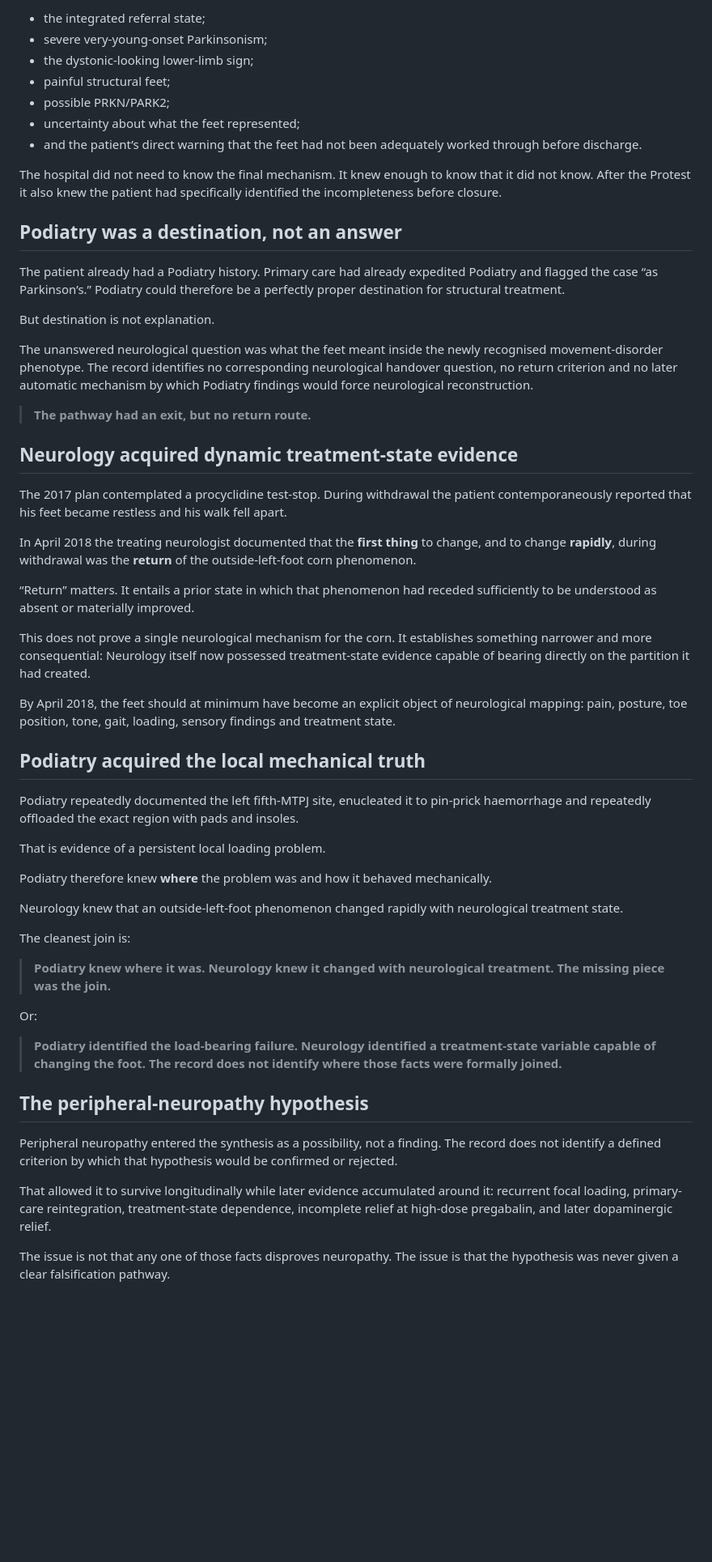
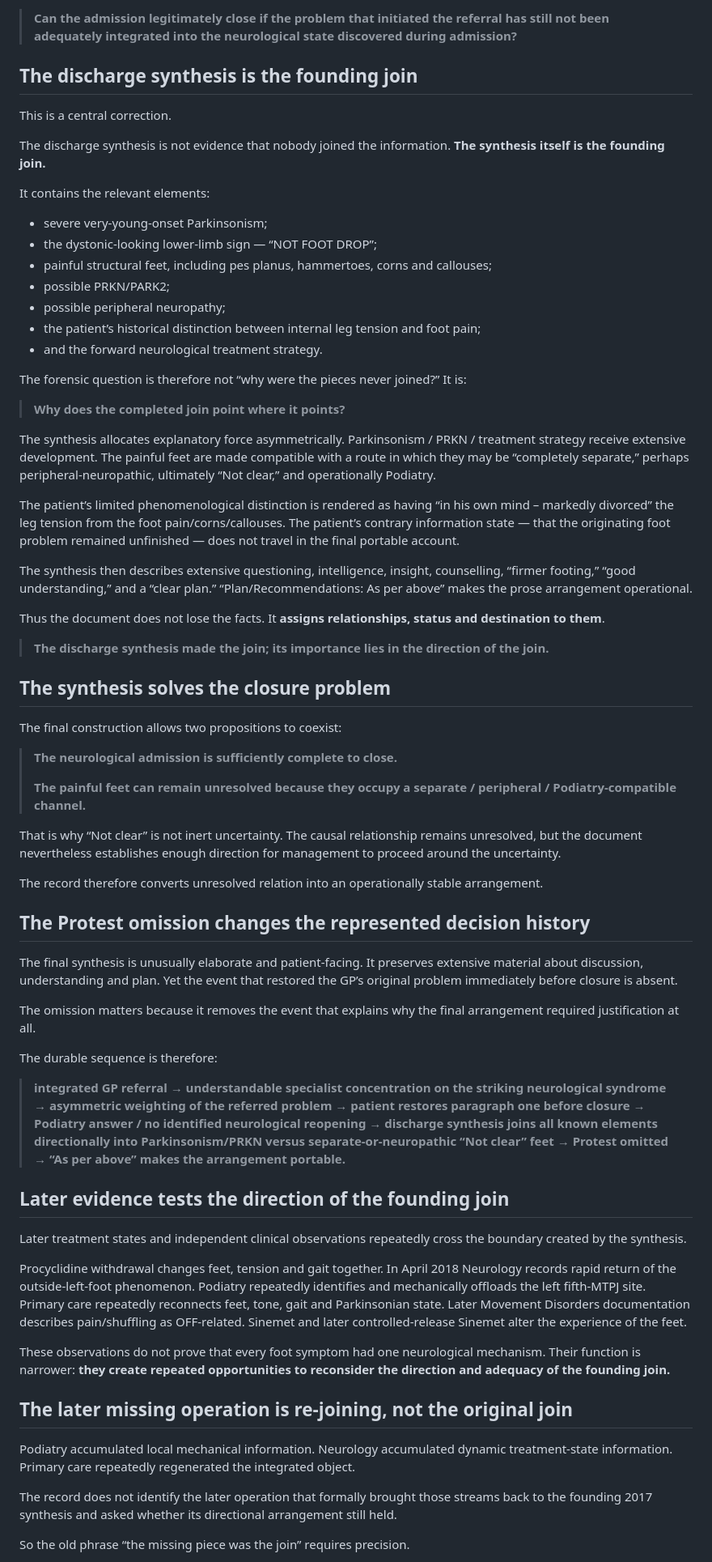
Before and after one commit to TitanicParker/strong-formulation, a Markdown page: PROSE_LAYER_INFORMATION_STATE.md, the part around one of its changes. Shown at 81% size. GitHub-like rendering; blank space fills up the shorter version.

Commit message:
Propagate referral-return model through prose layer

```diff
--- a/PROSE_LAYER_INFORMATION_STATE.md
+++ b/PROSE_LAYER_INFORMATION_STATE.md
@@ -56,59 +56,71 @@ By documentary closure the hospital possessed, at minimum:
 
-- the integrated referral state;
+> **Can the admission legitimately close if the problem that initiated the referral has still not been adequately integrated into the neurological state discovered during admission?**
+
+## The discharge synthesis is the founding join
+
+This is a central correction.
+
+The discharge synthesis is not evidence that nobody joined the information. **The synthesis itself is the founding join.**
+
+It contains the relevant elements:
+
 - severe very-young-onset Parkinsonism;
-- the dystonic-looking lower-limb sign;
-- painful structural feet;
+- the dystonic-looking lower-limb sign — “NOT FOOT DROP”;
+- painful structural feet, including pes planus, hammertoes, corns and callouses;
 - possible PRKN/PARK2;
-- uncertainty about what the feet represented;
-- and the patient’s direct warning that the feet had not been adequately worked through before discharge.
+- possible peripheral neuropathy;
+- the patient’s historical distinction between internal leg tension and foot pain;
+- and the forward neurological treatment strategy.
 
-The hospital did not need to know the final mechanism. It knew enough to know that it did not know. After the Protest it also knew the patient had specifically identified the incompleteness before closure.
+The forensic question is therefore not “why were the pieces never joined?” It is:
 
-## Podiatry was a destination, not an answer
+> **Why does the completed join point where it points?**
 
-The patient already had a Podiatry history. Primary care had already expedited Podiatry and flagged the case “as Parkinson’s.” Podiatry could therefore be a perfectly proper destination for structural treatment.
+The synthesis allocates explanatory force asymmetrically. Parkinsonism / PRKN / treatment strategy receive extensive development. The painful feet are made compatible with a route in which they may be “completely separate,” perhaps peripheral-neuropathic, ultimately “Not clear,” and operationally Podiatry.
 
-But destination is not explanation.
+The patient’s limited phenomenological distinction is rendered as having “in his own mind – markedly divorced” the leg tension from the foot pain/corns/callouses. The patient’s contrary information state — that the originating foot problem remained unfinished — does not travel in the final portable account.
 
-The unanswered neurological question was what the feet meant inside the newly recognised movement-disorder phenotype. The record identifies no corresponding neurological handover question, no return criterion and no later automatic mechanism by which Podiatry findings would force neurological reconstruction.
+The synthesis then describes extensive questioning, intelligence, insight, counselling, “firmer footing,” “good understanding,” and a “clear plan.” “Plan/Recommendations: As per above” makes the prose arrangement operational.
 
-> **The pathway had an exit, but no return route.**
+Thus the document does not lose the facts. It **assigns relationships, status and destination to them**.
 
-## Neurology acquired dynamic treatment-state evidence
+> **The discharge synthesis made the join; its importance lies in the direction of the join.**
 
-The 2017 plan contemplated a procyclidine test-stop. During withdrawal the patient contemporaneously reported that his feet became restless and his walk fell apart.
+## The synthesis solves the closure problem
 
-In April 2018 the treating neurologist documented that the **first thing** to change, and to change **rapidly**, during withdrawal was the **return** of the outside-left-foot corn phenomenon.
+The final construction allows two propositions to coexist:
 
-“Return” matters. It entails a prior state in which that phenomenon had receded sufficiently to be understood as absent or materially improved.
+> **The neurological admission is sufficiently complete to close.**
+>
+> **The painful feet can remain unresolved because they occupy a separate / peripheral / Podiatry-compatible channel.**
 
-This does not prove a single neurological mechanism for the corn. It establishes something narrower and more consequential: Neurology itself now possessed treatment-state evidence capable of bearing directly on the partition it had created.
+That is why “Not clear” is not inert uncertainty. The causal relationship remains unresolved, but the document nevertheless establishes enough direction for management to proceed around the uncertainty.
 
-By April 2018, the feet should at minimum have become an explicit object of neurological mapping: pain, posture, toe position, tone, gait, loading, sensory findings and treatment state.
+The record therefore converts unresolved relation into an operationally stable arrangement.
 
-## Podiatry acquired the local mechanical truth
+## The Protest omission changes the represented decision history
 
-Podiatry repeatedly documented the left fifth-MTPJ site, enucleated it to pin-prick haemorrhage and repeatedly offloaded the exact region with pads and insoles.
+The final synthesis is unusually elaborate and patient-facing. It preserves extensive material about discussion, understanding and plan. Yet the event that restored the GP’s original problem immediately before closure is absent.
 
-That is evidence of a persistent local loading problem.
+The omission matters because it removes the event that explains why the final arrangement required justification at all.
 
-Podiatry therefore knew **where** the problem was and how it behaved mechanically.
+The durable sequence is therefore:
 
-Neurology knew that an outside-left-foot phenomenon changed rapidly with neurological treatment state.
+> **integrated GP referral → understandable specialist concentration on the striking neurological syndrome → asymmetric weighting of the referred problem → patient restores paragraph one before closure → Podiatry answer / no identified neurological reopening → discharge synthesis joins all known elements directionally into Parkinsonism/PRKN versus separate-or-neuropathic “Not clear” feet → Protest omitted → “As per above” makes the arrangement portable.**
 
-The cleanest join is:
+## Later evidence tests the direction of the founding join
 
-> **Podiatry knew where it was. Neurology knew it changed with neurological treatment. The missing piece was the join.**
+Later treatment states and independent clinical observations repeatedly cross the boundary created by the synthesis.
 
-Or:
+Procyclidine withdrawal changes feet, tension and gait together. In April 2018 Neurology records rapid return of the outside-left-foot phenomenon. Podiatry repeatedly identifies and mechanically offloads the left fifth-MTPJ site. Primary care repeatedly reconnects feet, tone, gait and Parkinsonian state. Later Movement Disorders documentation describes pain/shuffling as OFF-related. Sinemet and later controlled-release Sinemet alter the experience of the feet.
 
-> **Podiatry identified the load-bearing failure. Neurology identified a treatment-state variable capable of changing the foot. The record does not identify where those facts were formally joined.**
+These observations do not prove that every foot symptom had one neurological mechanism. Their function is narrower: **they create repeated opportunities to reconsider the direction and adequacy of the founding join.**
 
-## The peripheral-neuropathy hypothesis
+## The later missing operation is re-joining, not the original join
 
-Peripheral neuropathy entered the synthesis as a possibility, not a finding. The record does not identify a defined criterion by which that hypothesis would be confirmed or rejected.
+Podiatry accumulated local mechanical information. Neurology accumulated dynamic treatment-state information. Primary care repeatedly regenerated the integrated object.
 
-That allowed it to survive longitudinally while later evidence accumulated around it: recurrent focal loading, primary-care reintegration, treatment-state dependence, incomplete relief at high-dose pregabalin, and later dopaminergic relief.
+The record does not identify the later operation that formally brought those streams back to the founding 2017 synthesis and asked whether its directional arrangement still held.
 
-The issue is not that any one of those facts disproves neuropathy. The issue is that the hypothesis was never given a clear falsification pathway.
+So the old phrase “the missing piece was the join” requires precision.
 
```
Also changed, not shown: other parts of PROSE_LAYER_INFORMATION_STATE.md (+45 -52 lines).
